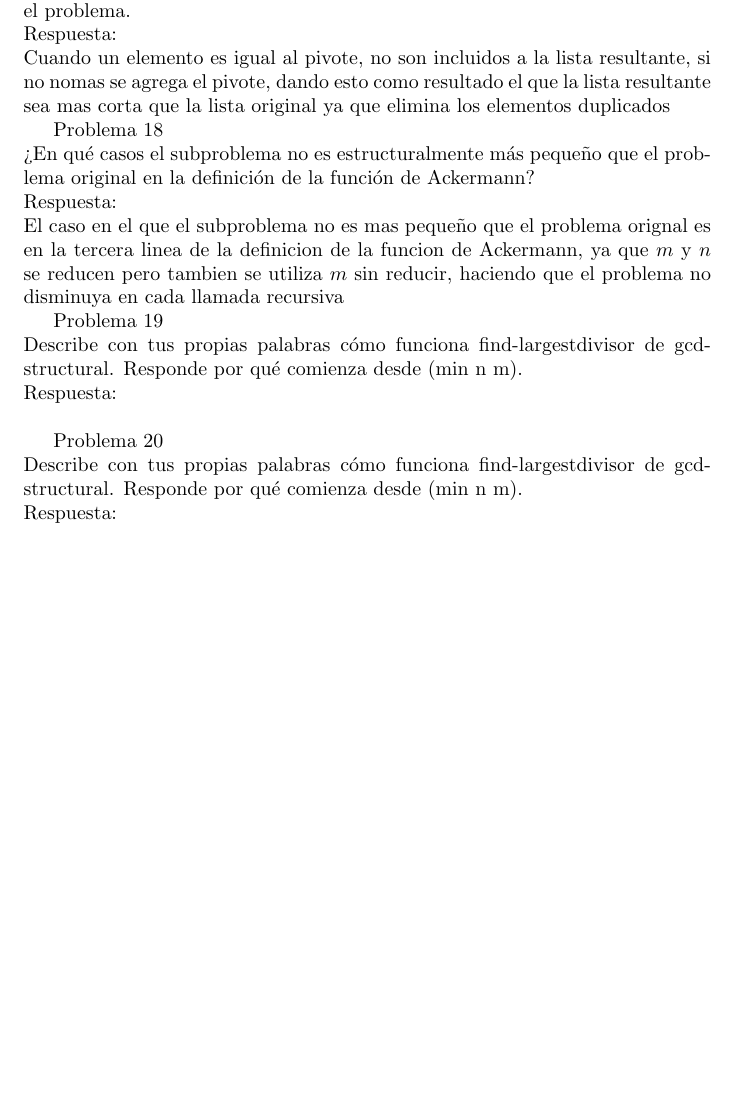
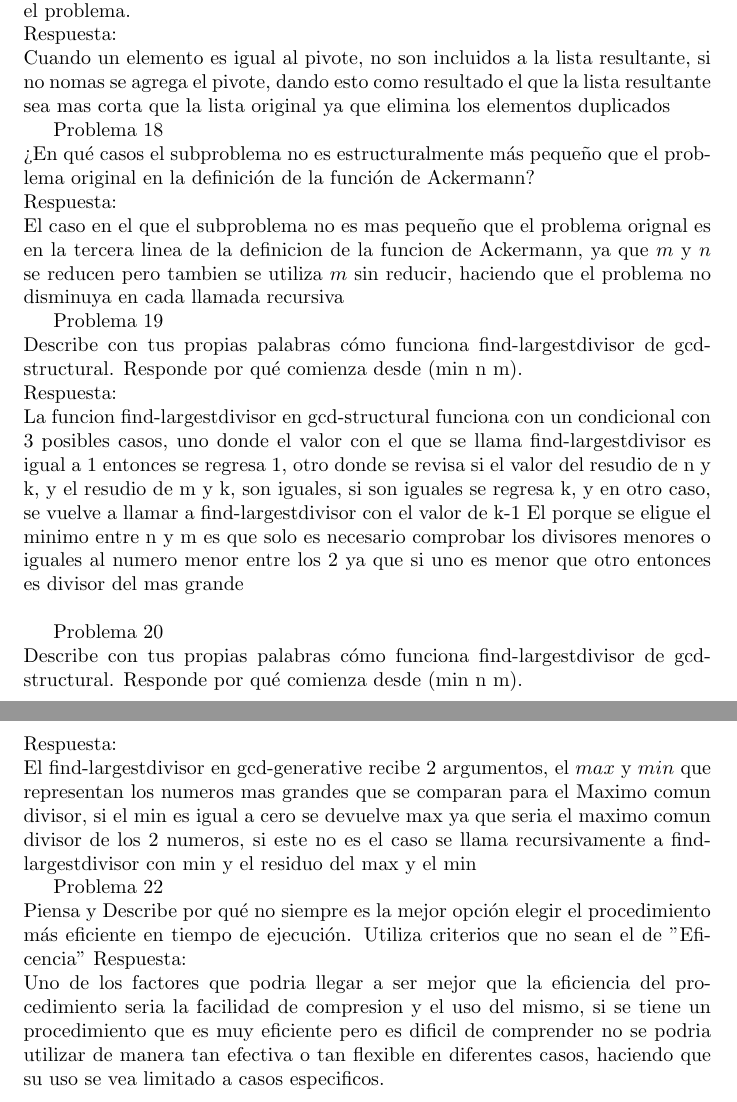
Before and after one commit to Gael12321/Main, a LaTeX problem sheet (tarea-06/ps.tex): part of the page before the commit and two parts of pages 1 and 2 of 2 after it, the two joined at a grey line, cut so that both start at the same text, the shorter picture padded with empty space. Compiled offline with pdfLaTeX.

Commit message:
Update gcd functions in tarea-06

```diff
--- a/tarea-06/ps.tex
+++ b/tarea-06/ps.tex
@@ -30,10 +30,17 @@ Problema 18 \newline
 Problema 19 \newline
     Describe con tus propias palabras cómo funciona find-largestdivisor de gcd-structural. Responde por qué comienza desde (min n m).\newline
     Respuesta: \newline
+    La funcion find-largestdivisor en gcd-structural funciona con un condicional con 3 posibles casos, uno donde el valor con el que se llama find-largestdivisor es igual a 1 entonces se regresa 1, otro donde se revisa si el valor del resudio de n y k, y el resudio de m y k, son iguales, si son iguales se regresa k, y en otro caso, se vuelve a llamar a find-largestdivisor con el valor de k-1
+    El porque se eligue el minimo entre n y m es que solo es necesario comprobar los divisores menores o iguales al numero menor entre los 2 ya que si uno es menor que otro entonces es divisor del mas grande\newline
 
-Problema 20 \newline
+    Problema 20 \newline
     Describe con tus propias palabras cómo funciona find-largestdivisor de gcd-structural. Responde por qué comienza desde (min n m).\newline
     Respuesta: \newline
+    El find-largestdivisor en gcd-generative recibe 2 argumentos, el $max$ y $min$ que representan los numeros mas grandes que se comparan para el Maximo comun divisor, si el min es igual a cero se devuelve max ya que seria el maximo comun divisor de los 2 numeros, si este no es el caso se llama recursivamente a find-largestdivisor con min y el residuo del max y el min
 
+    Problema 22 \newline
+    Piensa y Describe por qué no siempre es la mejor opción elegir el procedimiento más eficiente en tiempo de ejecución. Utiliza criterios que no sean el de "Eficencia"
+    Respuesta: \newline
+    Uno de los factores que podria llegar a ser mejor que la eficiencia del procedimiento seria la facilidad de compresion y el uso del mismo, si se tiene un procedimiento que es muy eficiente pero es dificil de comprender no se podria utilizar de manera tan efectiva o tan flexible en diferentes casos, haciendo que su uso se vea limitado a casos especificos.
 
 \end{document}
```
Also changed, not shown: tarea-06/ps.pdf.
